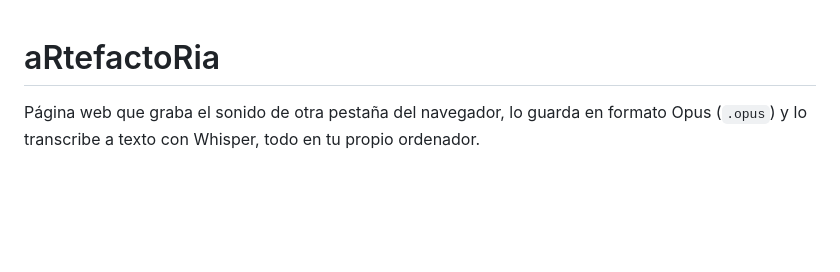
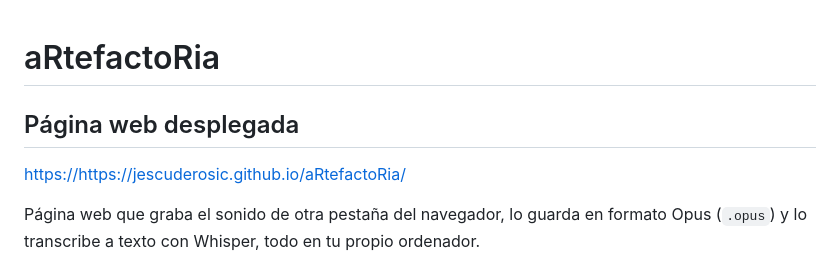
Before and after one commit to jescuderoSIC/aRtefactoRia, a Markdown page: README.md, the part around the change. GitHub-like rendering; blank space fills up the shorter version.

Commit message:
Añadido enlace a pagina web

```diff
--- a/README.md
+++ b/README.md
@@ -1,4 +1,9 @@
 # aRtefactoRia
+
+## Página web desplegada
+
+[https://https://jescuderosic.github.io/aRtefactoRia/](https://https://jescuderosic.github.io/aRtefactoRia/)
+
 
 Página web que graba el sonido de otra pestaña del navegador, lo guarda en formato Opus (`.opus`) y lo transcribe a texto con Whisper, todo en tu propio ordenador.
 
```
